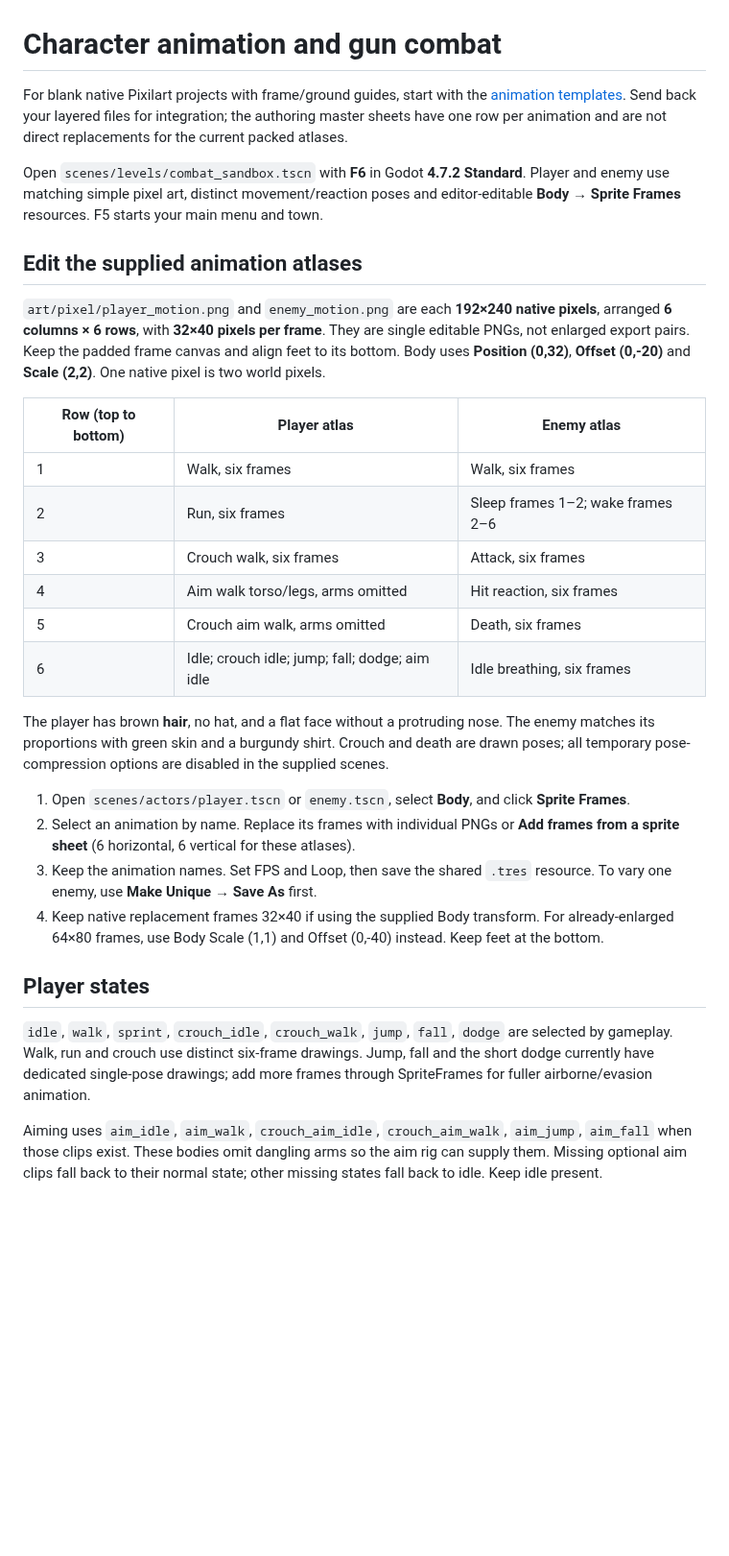
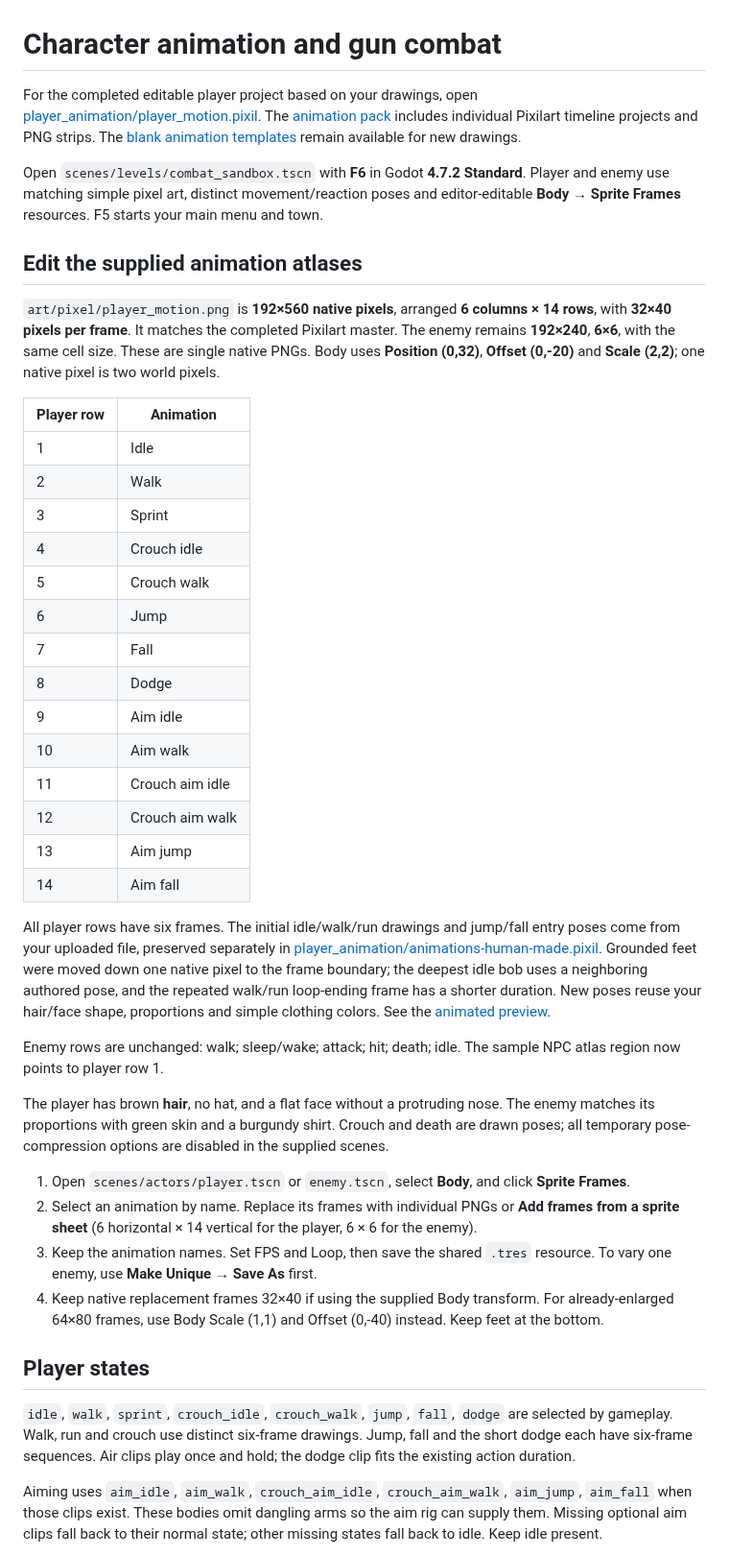
Before and after one commit to Jayllax/survival-horror-game-1, a Markdown page: docs/guides/CHARACTER_GUIDE.md, the part around one of its changes. Shown at 96% size. Drawn GitHub-style; blank space fills up the shorter version.

```diff
--- a/docs/guides/CHARACTER_GUIDE.md
+++ b/docs/guides/CHARACTER_GUIDE.md
@@ -1,32 +1,44 @@
 # Character animation and gun combat
 
-For blank native Pixilart projects with frame/ground guides, start with the [animation templates](../../art/templates/characters/README.md). Send back your layered files for integration; the authoring master sheets have one row per animation and are not direct replacements for the current packed atlases.
+For the completed editable player project based on your drawings, open [player_animation/player_motion.pixil](../../art/pixlart/player_animation/player_motion.pixil). The [animation pack](../downloads/Ignotum-completed-player-animations.zip) includes individual Pixilart timeline projects and PNG strips. The [blank animation templates](../../art/templates/characters/README.md) remain available for new drawings.
 
 Open `scenes/levels/combat_sandbox.tscn` with **F6** in Godot **4.7.2 Standard**. Player and enemy use matching simple pixel art, distinct movement/reaction poses and editor-editable **Body → Sprite Frames** resources. F5 starts your main menu and town.
 
 ## Edit the supplied animation atlases
 
-`art/pixel/player_motion.png` and `enemy_motion.png` are each **192×240 native pixels**, arranged **6 columns × 6 rows**, with **32×40 pixels per frame**. They are single editable PNGs, not enlarged export pairs. Keep the padded frame canvas and align feet to its bottom. Body uses **Position (0,32)**, **Offset (0,-20)** and **Scale (2,2)**. One native pixel is two world pixels.
+`art/pixel/player_motion.png` is **192×560 native pixels**, arranged **6 columns × 14 rows**, with **32×40 pixels per frame**. It matches the completed Pixilart master. The enemy remains **192×240**, **6×6**, with the same cell size. These are single native PNGs. Body uses **Position (0,32)**, **Offset (0,-20)** and **Scale (2,2)**; one native pixel is two world pixels.
 
-| Row (top to bottom) | Player atlas | Enemy atlas |
-| --- | --- | --- |
-| 1 | Walk, six frames | Walk, six frames |
-| 2 | Run, six frames | Sleep frames 1–2; wake frames 2–6 |
-| 3 | Crouch walk, six frames | Attack, six frames |
-| 4 | Aim walk torso/legs, arms omitted | Hit reaction, six frames |
-| 5 | Crouch aim walk, arms omitted | Death, six frames |
-| 6 | Idle; crouch idle; jump; fall; dodge; aim idle | Idle breathing, six frames |
+| Player row | Animation |
+| --- | --- |
+| 1 | Idle |
+| 2 | Walk |
+| 3 | Sprint |
+| 4 | Crouch idle |
+| 5 | Crouch walk |
+| 6 | Jump |
+| 7 | Fall |
+| 8 | Dodge |
+| 9 | Aim idle |
+| 10 | Aim walk |
+| 11 | Crouch aim idle |
+| 12 | Crouch aim walk |
+| 13 | Aim jump |
+| 14 | Aim fall |
+
+All player rows have six frames. The initial idle/walk/run drawings and jump/fall entry poses come from your uploaded file, preserved separately in [player_animation/animations-human-made.pixil](../../art/pixlart/player_animation/animations-human-made.pixil). Grounded feet were moved down one native pixel to the frame boundary; the deepest idle bob uses a neighboring authored pose, and the repeated walk/run loop-ending frame has a shorter duration. New poses reuse your hair/face shape, proportions and simple clothing colors. See the [animated preview](../previews/player-animation-review.gif).
+
+Enemy rows are unchanged: walk; sleep/wake; attack; hit; death; idle. The sample NPC atlas region now points to player row 1.
 
 The player has brown **hair**, no hat, and a flat face without a protruding nose. The enemy matches its proportions with green skin and a burgundy shirt. Crouch and death are drawn poses; all temporary pose-compression options are disabled in the supplied scenes.
 
 1. Open `scenes/actors/player.tscn` or `enemy.tscn`, select **Body**, and click **Sprite Frames**.
-2. Select an animation by name. Replace its frames with individual PNGs or **Add frames from a sprite sheet** (6 horizontal, 6 vertical for these atlases).
+2. Select an animation by name. Replace its frames with individual PNGs or **Add frames from a sprite sheet** (6 horizontal × 14 vertical for the player, 6 × 6 for the enemy).
 3. Keep the animation names. Set FPS and Loop, then save the shared `.tres` resource. To vary one enemy, use **Make Unique → Save As** first.
 4. Keep native replacement frames 32×40 if using the supplied Body transform. For already-enlarged 64×80 frames, use Body Scale (1,1) and Offset (0,-40) instead. Keep feet at the bottom.
 
 ## Player states
 
-`idle`, `walk`, `sprint`, `crouch_idle`, `crouch_walk`, `jump`, `fall`, `dodge` are selected by gameplay. Walk, run and crouch use distinct six-frame drawings. Jump, fall and the short dodge currently have dedicated single-pose drawings; add more frames through SpriteFrames for fuller airborne/evasion animation.
+`idle`, `walk`, `sprint`, `crouch_idle`, `crouch_walk`, `jump`, `fall`, `dodge` are selected by gameplay. Walk, run and crouch use distinct six-frame drawings. Jump, fall and the short dodge each have six-frame sequences. Air clips play once and hold; the dodge clip fits the existing action duration.
 
 Aiming uses `aim_idle`, `aim_walk`, `crouch_aim_idle`, `crouch_aim_walk`, `aim_jump`, `aim_fall` when those clips exist. These bodies omit dangling arms so the aim rig can supply them. Missing optional aim clips fall back to their normal state; other missing states fall back to idle. Keep idle present.
 
```
Also changed, not shown: other parts of docs/guides/CHARACTER_GUIDE.md (+1 -1 lines), docs/WORKSPACE.md (+2 -0 lines), docs/previews/aiming.png, docs/previews/player-animation-review.gif (added), 10 other files.
